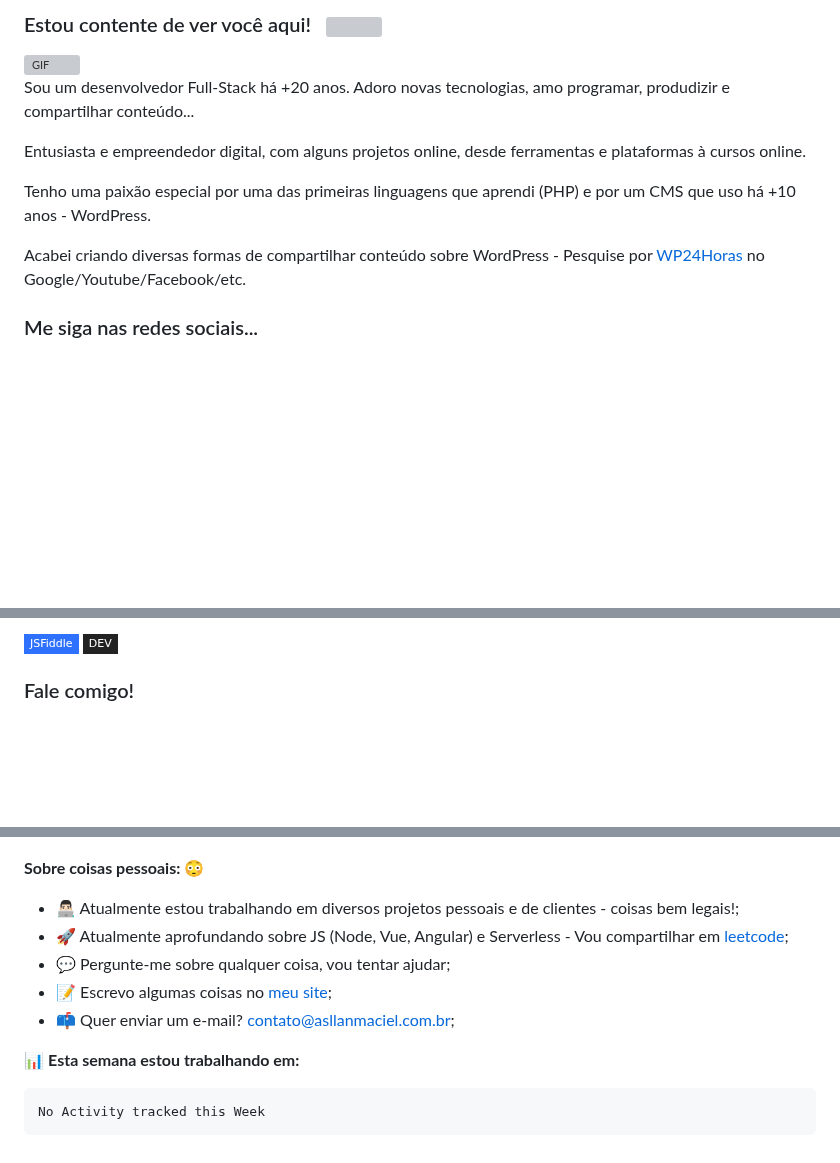
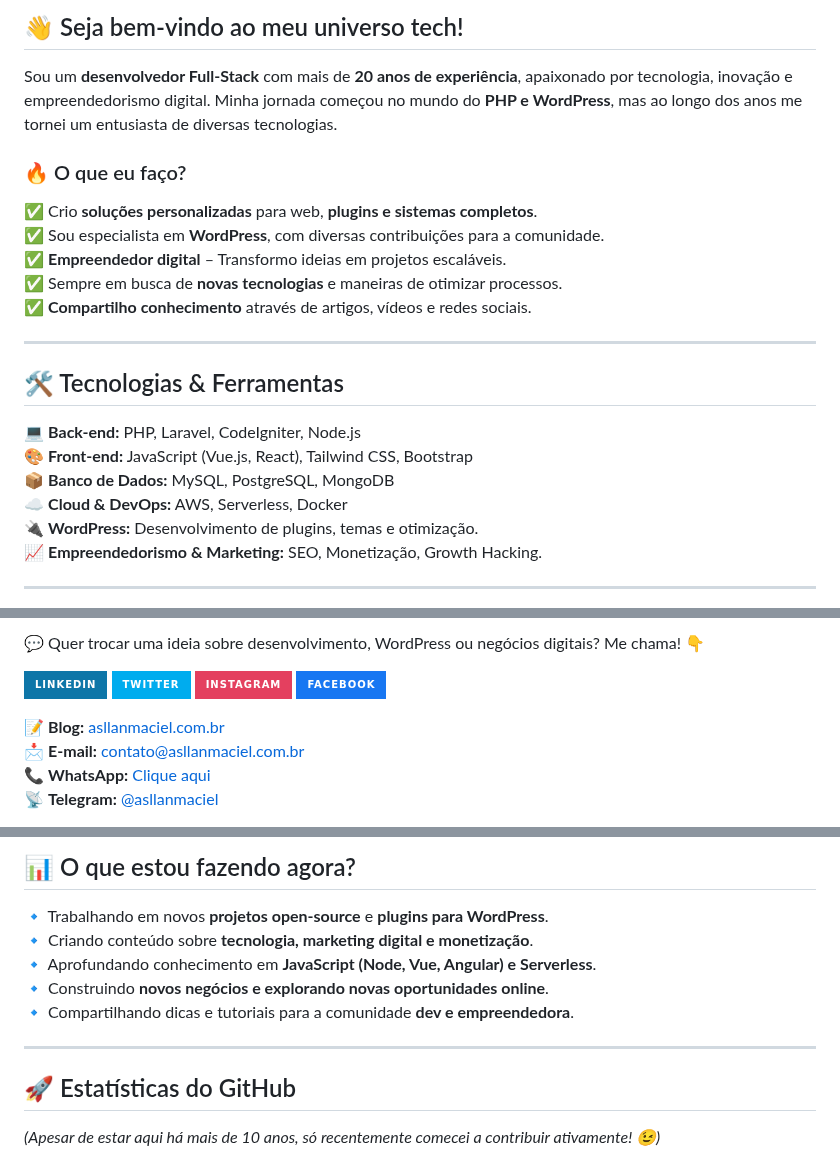
Before and after one commit to asllanmaciel/asllanmaciel, a Markdown page: README.md, 3 parts joined by grey strips. Rendered like a GitHub page; badges without logos; blank space fills up the shorter version; grey boxes are pictures that could not be loaded.

````diff
--- a/README.md
+++ b/README.md
@@ -4,15 +5,25 @@
 
-### Estou contente de ver você aqui! &nbsp; ![](https://visitor-badge.glitch.me/badge?page_id=asllanmaciel.asllanmaciel)
+## 👋 Seja bem-vindo ao meu universo tech!
 
-<img align="right" alt="GIF" src="https://user-images.githubusercontent.com/397983/134727154-fb953c2f-676c-4a4d-b4c5-97dadd26913d.gif" width="400" height="400" />
+Sou um **desenvolvedor Full-Stack** com mais de **20 anos de experiência**, apaixonado por tecnologia, inovação e empreendedorismo digital. Minha jornada começou no mundo do **PHP e WordPress**, mas ao longo dos anos me tornei um entusiasta de diversas tecnologias.
 
-Sou um desenvolvedor Full-Stack há +20 anos. Adoro novas tecnologias, amo programar, produdizir e compartilhar conteúdo...
+### 🔥 O que eu faço?
+✅ Crio **soluções personalizadas** para web, **plugins e sistemas completos**.<br>
+✅ Sou especialista em **WordPress**, com diversas contribuições para a comunidade.<br>
+✅ **Empreendedor digital** – Transformo ideias em projetos escaláveis.<br>
+✅ Sempre em busca de **novas tecnologias** e maneiras de otimizar processos.<br>
+✅ **Compartilho conhecimento** através de artigos, vídeos e redes sociais.
 
-Entusiasta e empreendedor digital, com alguns projetos online, desde ferramentas e plataformas à cursos online.
+---
 
-Tenho uma paixão especial por uma das primeiras linguagens que aprendi (PHP) e por um CMS que uso há +10 anos - WordPress.
+## 🛠️ Tecnologias & Ferramentas
 
-Acabei criando diversas formas de compartilhar conteúdo sobre WordPress - Pesquise por [WP24Horas](https://wp24horas.com.br) no Google/Youtube/Facebook/etc.
+💻 **Back-end:** PHP, Laravel, CodeIgniter, Node.js<br>
+🎨 **Front-end:** JavaScript (Vue.js, React), Tailwind CSS, Bootstrap<br>
+📦 **Banco de Dados:** MySQL, PostgreSQL, MongoDB<br>
+☁️ **Cloud & DevOps:** AWS, Serverless, Docker<br>
+🔌 **WordPress:** Desenvolvimento de plugins, temas e otimização.<br>
+📈 **Empreendedorismo & Marketing:** SEO, Monetização, Growth Hacking.
 
-### Me siga nas redes sociais...
+---
 
@@ -23,7 +31,13 @@ Acabei criando diversas formas de compartilhar conteúdo sobre WordPress - Pesqu
 
-[![JSFiddle Badge](https://img.shields.io/badge/-JSFiddle-2E71FF?style=flat-square&logo=JSFiddle&logoColor=white)](https://jsfiddle.net/user/asllanmaciel/fiddles/)
-[![DEV Badge](https://img.shields.io/badge/-DEV-222222?style=flat-square&logo=DEV.to&logoColor=white)](https://dev.to/asllanmaciel)
+💬 Quer trocar uma ideia sobre desenvolvimento, WordPress ou negócios digitais? Me chama! 👇
 
+[![LinkedIn](https://img.shields.io/badge/-LinkedIn-0e76a8?style=for-the-badge&logo=Linkedin&logoColor=white)](https://www.linkedin.com/in/asllanmaciel/)
+[![Twitter](https://img.shields.io/badge/-Twitter-00acee?style=for-the-badge&logo=Twitter&logoColor=white)](http://twitter.com/asllanmaciel)
+[![Instagram](https://img.shields.io/badge/-Instagram-e4405f?style=for-the-badge&logo=Instagram&logoColor=white)](https://www.instagram.com/asllan.maciel/)
+[![Facebook](https://img.shields.io/badge/-Facebook-1877f2?style=for-the-badge&logo=Facebook&logoColor=white)](https://www.facebook.com/asllan.maciel)
 
-### Fale comigo!
+📝 **Blog:** [asllanmaciel.com.br](https://asllanmaciel.com.br/)
+📩 **E-mail:** contato@asllanmaciel.com.br
+📞 **WhatsApp:** [Clique aqui](https://wa.me/+5521998367363)
+📡 **Telegram:** [@asllanmaciel](https://t.me/asllanmaciel)
 
@@ -33,19 +45,15 @@ Acabei criando diversas formas de compartilhar conteúdo sobre WordPress - Pesqu
 
+## 📊 O que estou fazendo agora?
 
-**Sobre coisas pessoais: :flushed:**
+🔹 Trabalhando em novos **projetos open-source** e **plugins para WordPress**.<br>
+🔹 Criando conteúdo sobre **tecnologia, marketing digital e monetização**.<br>
+🔹 Aprofundando conhecimento em **JavaScript (Node, Vue, Angular) e Serverless**.<br>
+🔹 Construindo **novos negócios e explorando novas oportunidades online**.<br>
+🔹 Compartilhando dicas e tutoriais para a comunidade **dev e empreendedora**.<br>
 
-- 👨🏻‍💻 Atualmente estou trabalhando em diversos projetos pessoais e de clientes - coisas bem legais!;
-- 🚀 Atualmente aprofundando sobre JS (Node, Vue, Angular) e Serverless - Vou compartilhar em [leetcode](https://leetcode.com/asllanmaciel/);
-- 💬 Pergunte-me sobre qualquer coisa, vou tentar ajudar;
-- 📝 Escrevo algumas coisas no [meu site](https://asllanmaciel.com.br);
-- 📫 Quer enviar um e-mail? contato@asllanmaciel.com.br;
+---
 
-</br>
+## 🚀 Estatísticas do GitHub
 
-📊 **Esta semana estou trabalhando em:**
-<!--START_SECTION:waka-->
-```text
-No Activity tracked this Week
-```
-<!--END_SECTION:waka-->
+*(Apesar de estar aqui há mais de 10 anos, só recentemente comecei a contribuir ativamente! 😉)*
 
````
Also changed, not shown: other parts of README.md (+12 -16 lines).
